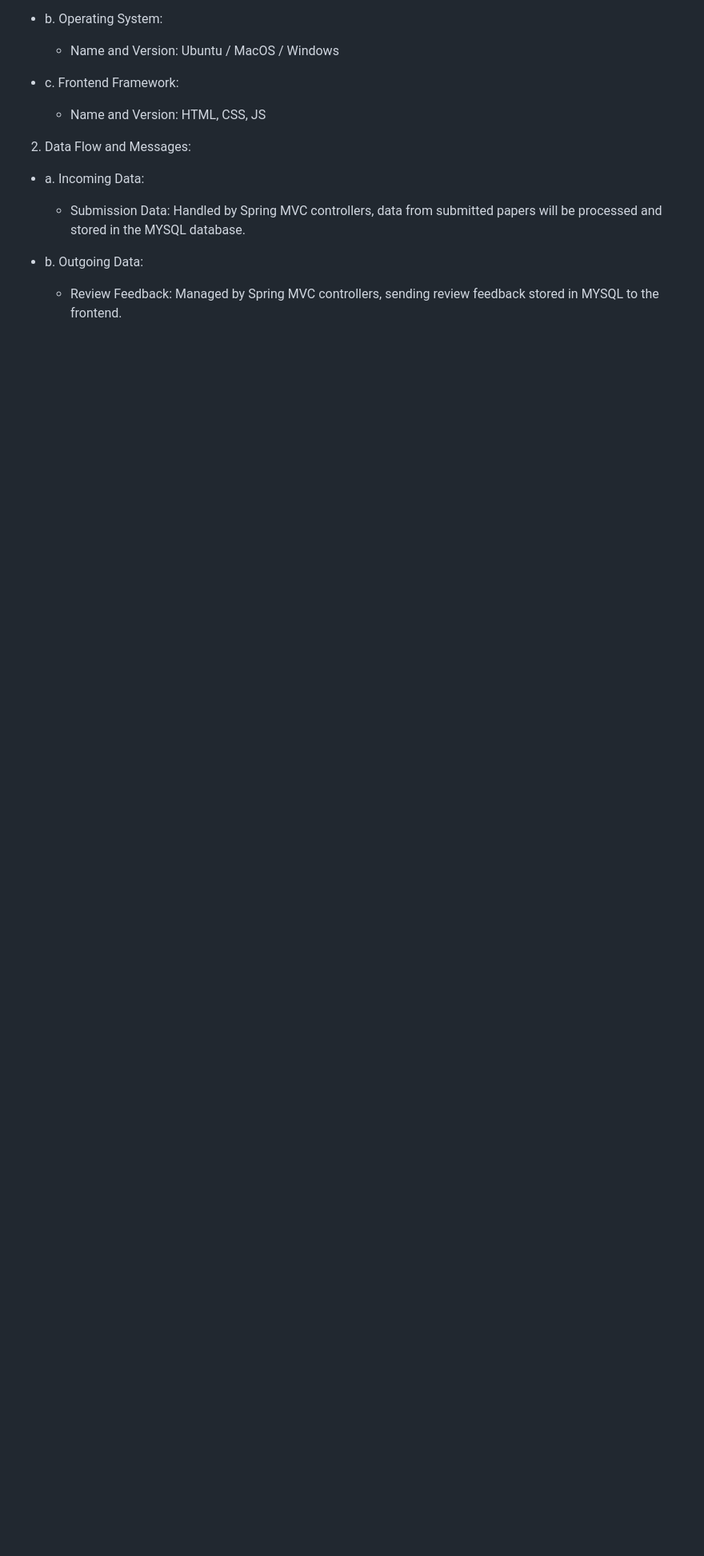
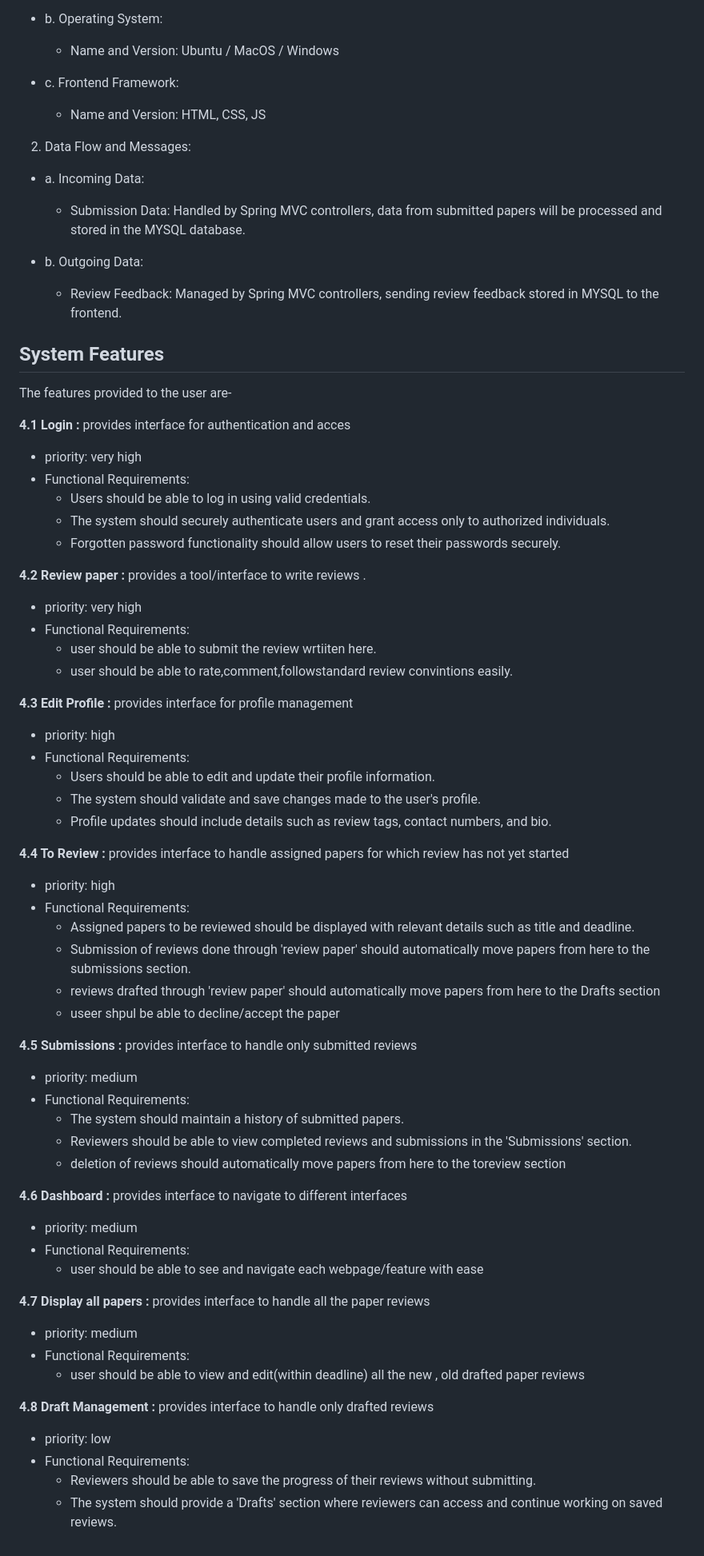
Before and after one commit to vinay-0821/NITCONF, a Markdown page: documentation.docx/README.md, the part around the change printed below. Shown: that part at 80% size. GitHub-like rendering; blank space fills up the shorter version.

```diff
--- a/documentation.docx/README.md
+++ b/documentation.docx/README.md
@@ -264,27 +289,73 @@ Within each submission, the user interface allows reviewers to access abstracts,
 
    - Review Feedback: Managed by Spring MVC controllers, sending review feedback stored in MYSQL to the frontend.
 
-<!-- ## System Features
-This template illustrates organizing the functional requirements for the product by system features, the major services provided by the product. You may prefer to organize this section by use case, mode of operation, user class, object class, functional hierarchy, or combinations of these, whatever makes the most logical sense for your product.
-### 4.1 System Feature 1
-Don’t really say “System Feature 1.” State the feature name in just a few words.
-4.1.1   Description and Priority
- Provide a short description of the feature and indicate whether it is of High, Medium, or Low priority. You could also include specific priority component ratings, such as benefit, penalty, cost, and risk (each rated on a relative scale from a low of 1 to a high of 9).
-4.1.2   Stimulus/Response Sequences
- List the sequences of user actions and system responses that stimulate the behavior defined for this feature. These will correspond to the dialog elements associated with use cases.
-4.1.3   Functional Requirements
- Itemize the detailed functional requirements associated with this feature. These are the software capabilities that must be present in order for the user to carry out the services provided by the feature, or to execute the use case. Include how the product should respond to anticipated error conditions or invalid inputs. Requirements should be concise, complete, unambiguous, verifiable, and necessary. Use “TBD” as a placeholder to indicate when necessary information is not yet available.
+## System Features
+The features provided to the user are-
 
- Each requirement should be uniquely identified with a sequence number or a meaningful tag of some kind.
+**4.1 Login :** provides interface for authentication and acces
+- priority: very high
+- Functional Requirements:
+  - Users should be able to log in using valid credentials.
+  - The system should securely authenticate users and grant access only to authorized individuals.
+  - Forgotten password functionality should allow users to reset their passwords securely.
 
-### 4.2 System Feature 2 (and so on)
+**4.2 Review paper :** provides a tool/interface to write reviews .
+- priority: very high
+- Functional Requirements:
+  - user should be able to submit the review wrtiiten here.
+  - user should be able to rate,comment,followstandard review convintions easily.
+
+**4.3 Edit Profile :** provides interface for profile management
+- priority: high
+- Functional Requirements:
+  - Users should be able to edit and update their profile information.
+  - The system should validate and save changes made to the user's profile.
+  - Profile updates should include details such as review tags, contact numbers, and bio.
+
+
+**4.4  To Review :** provides interface to handle assigned papers for which review has not yet started
+- priority: high
+- Functional Requirements:
+  - Assigned papers to be reviewed should be displayed with relevant details such as title and deadline.
+  - Submission of reviews done through 'review paper' should automatically move papers from here to the submissions section.
+  - reviews drafted through 'review paper' should automatically move papers from here to the Drafts section
+  - useer shpul be able to decline/accept the paper
+
+**4.5 Submissions :** provides interface to handle only submitted reviews
+- priority: medium
+- Functional Requirements:
+  - The system should maintain a history of submitted papers.
+  - Reviewers should be able to view completed reviews and submissions in the 'Submissions' section.
+  - deletion of reviews should automatically move papers from here to the toreview section
+
+**4.6 Dashboard :** provides interface to navigate to different interfaces
+- priority: medium
+- Functional Requirements:
+  - user should be able to see and navigate each webpage/feature with ease
+
+
+**4.7 Display all papers :** provides interface to handle all the paper reviews
+- priority: medium
+- Functional Requirements:
+  - user should be able to view and edit(within deadline) all the new , old drafted paper reviews
+
+**4.8 Draft Management :** provides interface to handle only drafted reviews
+- priority: low
+- Functional Requirements:
+  - Reviewers should be able to save the progress of their reviews without submitting.
+  - The system should provide a 'Drafts' section where reviewers can access and continue working on saved reviews.
 
 
 
 
 
 
-## Other Nonfunctional Requirements
+
+
+
+
+
+<!--## Other Nonfunctional Requirements
 
 ### 5.1 Performance Requirements
 System is designed to help reviewers review papers assigned to them. It involves the dynamic process of paper-review management with efficiency and precision. Some important functionalities of the reviewer include accepting/rejecting/editing/deleting/declining/accept upon further revision.
@@ -306,9 +377,9 @@ List any operating principles about the product, such as which individuals or ro
 
 ## Other Requirements
 Define any other requirements not covered elsewhere in the SRS. This might include database requirements, internationalization requirements, legal requirements, reuse objectives for the project, and so on. Add any new sections that are pertinent to the project.
-### Appendix A: Glossary
+<!--### Appendix A: Glossary
 Define all the terms necessary to properly interpret the SRS, including acronyms and abbreviations. You may wish to build a separate glossary that spans multiple projects or the entire organization, and just include terms specific to a single project in each SRS.
 ### Appendix B: Analysis Models
 Optionally, include any pertinent analysis models, such as data flow diagrams, class diagrams, state-transition diagrams, or entity-relationship diagrams.
 ### Appendix C: To Be Determined List
-Collect a numbered list of the TBD (to be determined) references that remain in the SRS so they can be tracked to closure. -->
+Collect a numbered list of the TBD (to be determined) references that remain in the SRS so they can be tracked to closure. --->
```
Also changed, not shown: other parts of documentation.docx/README.md (+73 -48 lines), documentation.docx/flowchart.png (added).
